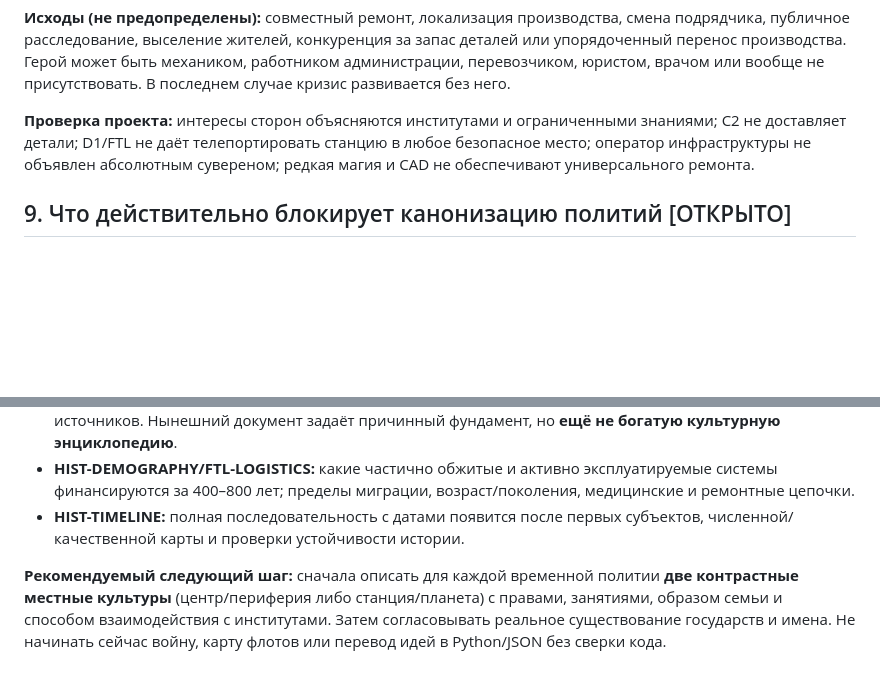
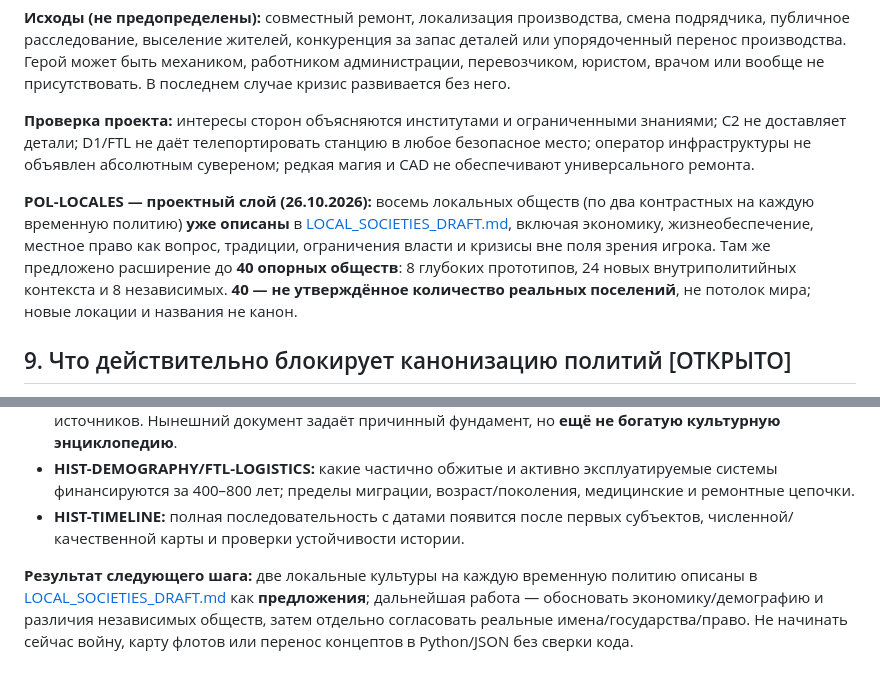
Before and after one commit to AyseeAryse/nexusRPG1, a Markdown page: docs/worldbuilding/CULTURAL_GENESIS_DRAFT.md, 2 parts joined by grey strips. GitHub-like rendering; blank space fills up the shorter version.

Commit message:
docs(lore): align docs/worldbuilding/CULTURAL_GENESIS_DRAFT.md with local societies scale draft

```diff
--- a/docs/worldbuilding/CULTURAL_GENESIS_DRAFT.md
+++ b/docs/worldbuilding/CULTURAL_GENESIS_DRAFT.md
@@ -154,6 +154,8 @@
 
 **Проверка проекта:** интересы сторон объясняются институтами и ограниченными знаниями; C2 не доставляет детали; D1/FTL не даёт телепортировать станцию в любое безопасное место; оператор инфраструктуры не объявлен абсолютным сувереном; редкая магия и CAD не обеспечивают универсального ремонта.
 
+**POL-LOCALES — проектный слой (26.10.2026):** восемь локальных обществ (по два контрастных на каждую временную политию) **уже описаны** в [LOCAL_SOCIETIES_DRAFT.md](LOCAL_SOCIETIES_DRAFT.md), включая экономику, жизнеобеспечение, местное право как вопрос, традиции, ограничения власти и кризисы вне поля зрения игрока. Там же предложено расширение до **40 опорных обществ**: 8 глубоких прототипов, 24 новых внутриполитийных контекста и 8 независимых. **40 — не утверждённое количество реальных поселений**, не потолок мира; новые локации и названия не канон.
+
 ## 9. Что действительно блокирует канонизацию политий [ОТКРЫТО]
 
 - **POL-IDENTITY:** являются ли Орсель/Рауден/Меридан/Кельм окончательными названиями и реально существующими государствами? Пока **нет**.
@@ -163,4 +165,4 @@
 - **HIST-DEMOGRAPHY/FTL-LOGISTICS:** какие частично обжитые и активно эксплуатируемые системы финансируются за 400–800 лет; пределы миграции, возраст/поколения, медицинские и ремонтные цепочки.
 - **HIST-TIMELINE:** полная последовательность с датами появится после первых субъектов, численной/качественной карты и проверки устойчивости истории.
 
-**Рекомендуемый следующий шаг:** сначала описать для каждой временной политии **две контрастные местные культуры** (центр/периферия либо станция/планета) с правами, занятиями, образом семьи и способом взаимодействия с институтами. Затем согласовывать реальное существование государств и имена. Не начинать сейчас войну, карту флотов или перевод идей в Python/JSON без сверки кода.
+**Результат следующего шага:** две локальные культуры на каждую временную политию описаны в [LOCAL_SOCIETIES_DRAFT.md](LOCAL_SOCIETIES_DRAFT.md) как **предложения**; дальнейшая работа — обосновать экономику/демографию и различия независимых обществ, затем отдельно согласовать реальные имена/государства/право. Не начинать сейчас войну, карту флотов или перенос концептов в Python/JSON без сверки кода.
```
Also changed, not shown: other parts of docs/worldbuilding/CULTURAL_GENESIS_DRAFT.md (+1 -1 lines).
